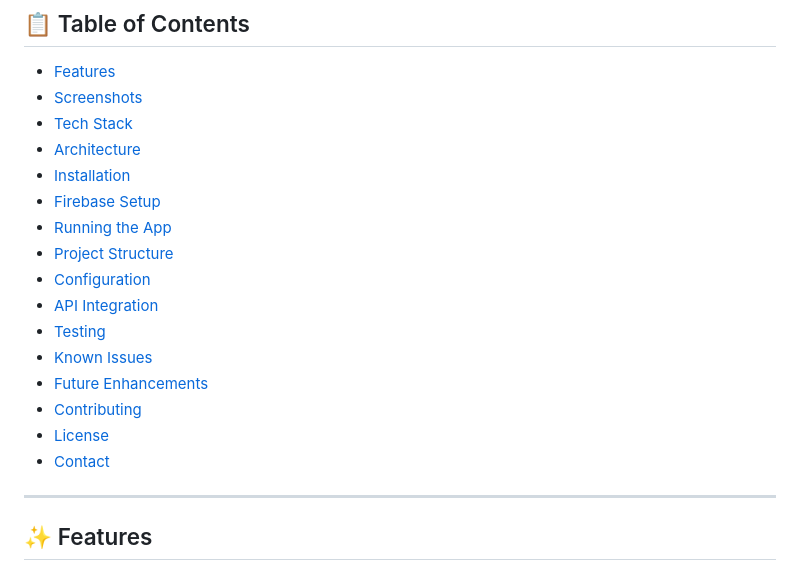
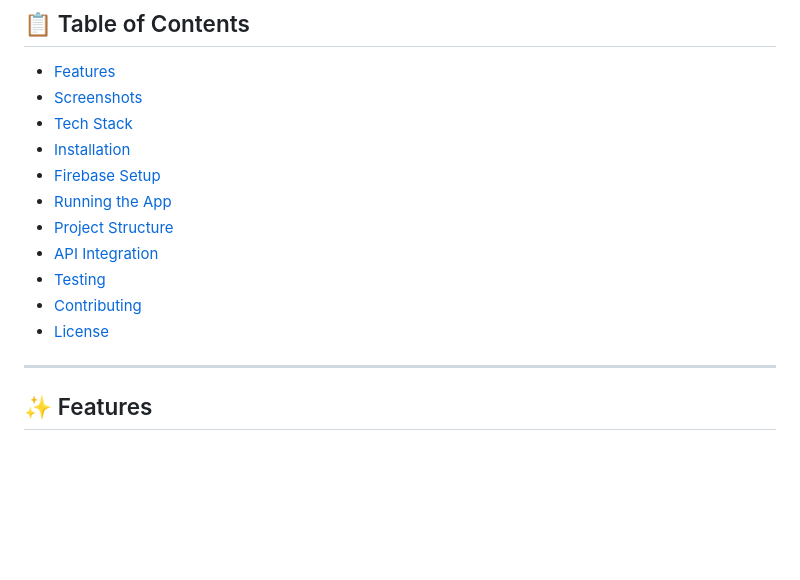
Before and after one commit to ayushmgarg/Foodasm-smart-canteen, a Markdown page: README.md, the part around the change. GitHub-like rendering; blank space fills up the shorter version.

```diff
--- a/README.md
+++ b/README.md
@@ -14,19 +14,14 @@ A comprehensive Flutter mobile application designed to digitize campus canteen o
 - [Features](#-features)
 - [Screenshots](#-screenshots)
 - [Tech Stack](#-tech-stack)
-- [Architecture](#-architecture)
 - [Installation](#-installation)
 - [Firebase Setup](#-firebase-setup)
 - [Running the App](#-running-the-app)
 - [Project Structure](#-project-structure)
-- [Configuration](#-configuration)
 - [API Integration](#-api-integration)
 - [Testing](#-testing)
-- [Known Issues](#-known-issues)
-- [Future Enhancements](#-future-enhancements)
 - [Contributing](#-contributing)
 - [License](#-license)
-- [Contact](#-contact)
 
 ---
 
```
